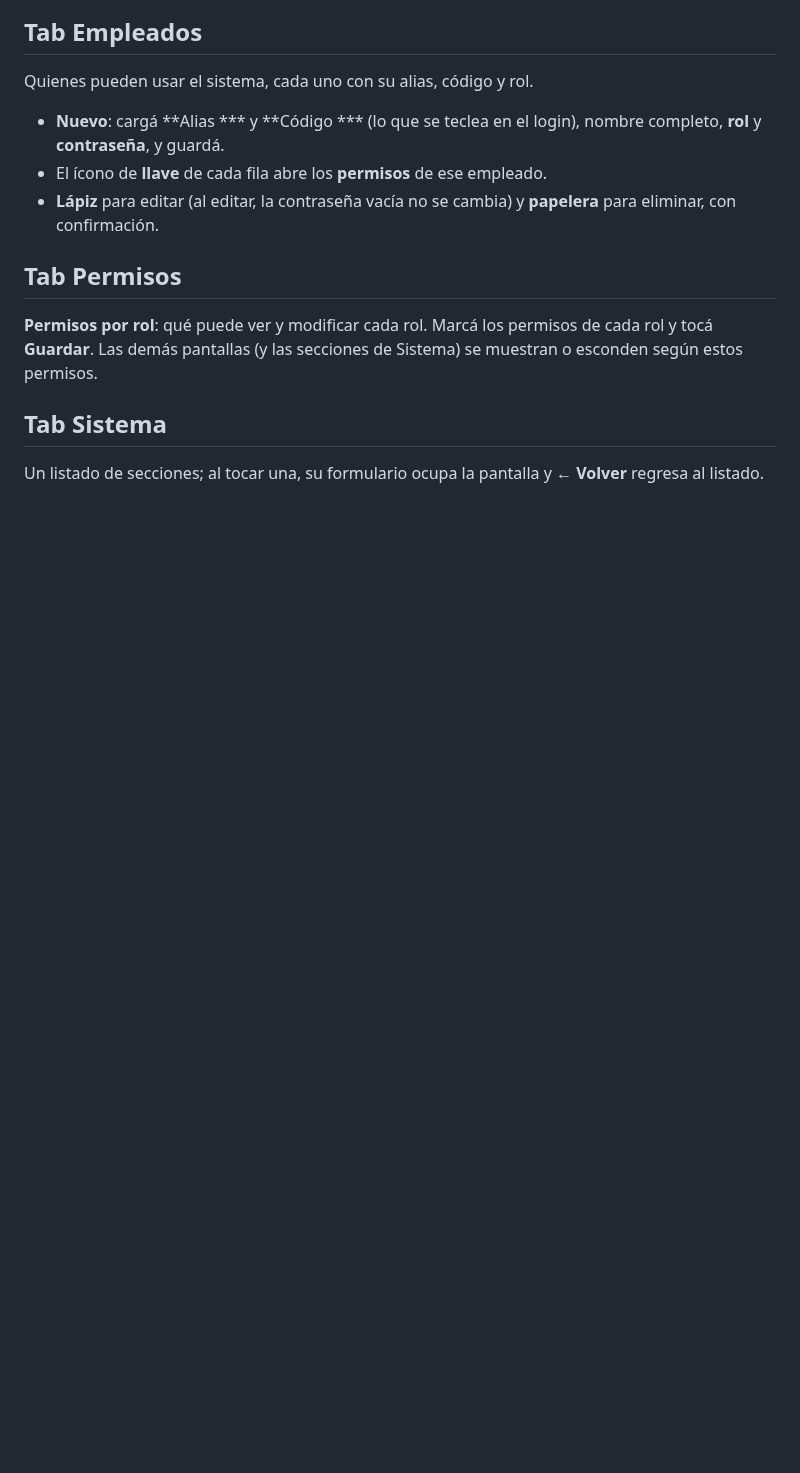
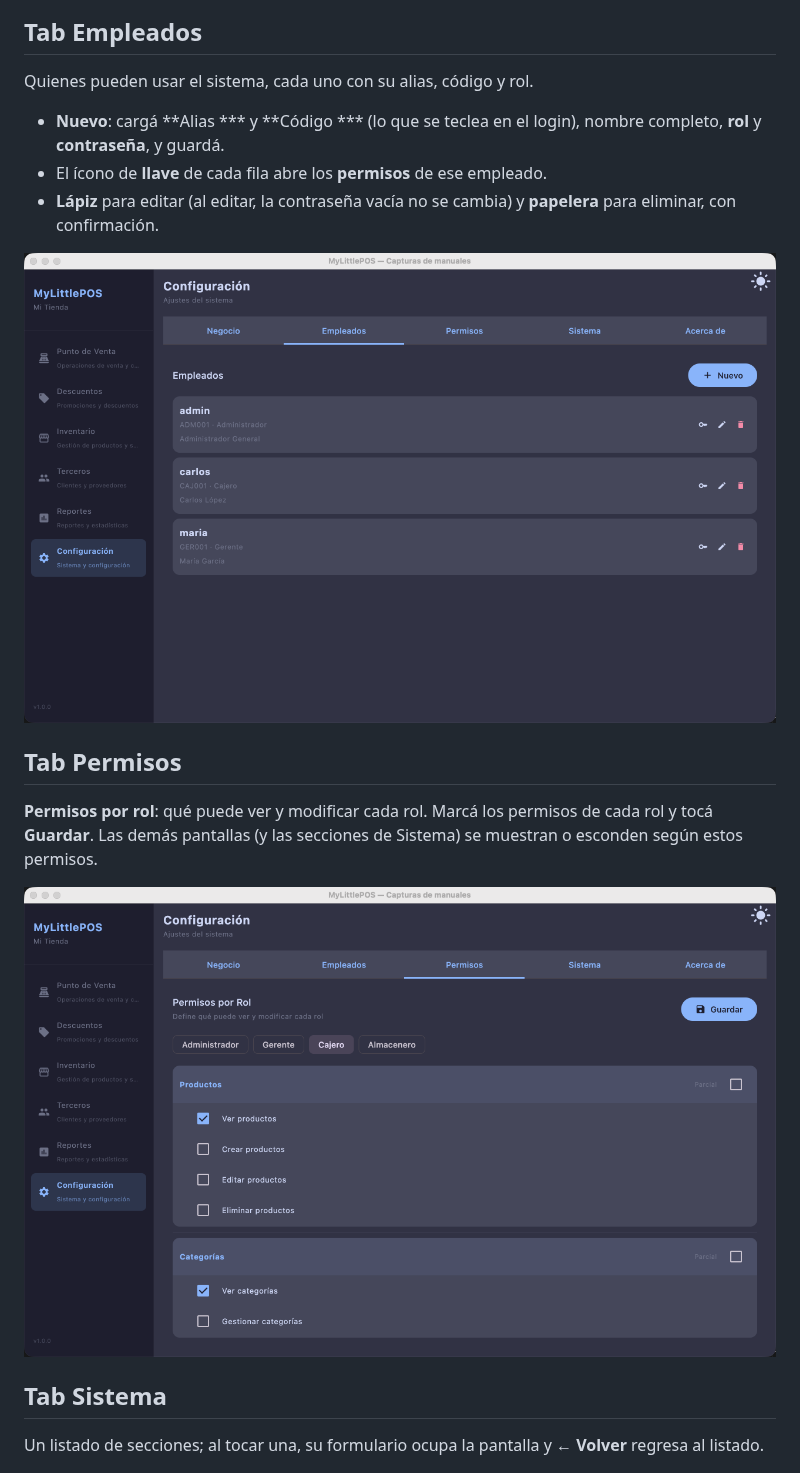
Before and after one commit to RicardoMunozXZ/mylittlepos-releases, a Markdown page: docs/manual-configuracion.md, the part around the change. GitHub-like rendering; pictures changed too: docs/imagenes/manual-config-04-empleados.png (added), docs/imagenes/manual-config-05-permisos.png (added); blank space fills up the shorter version.

```diff
--- a/docs/manual-configuracion.md
+++ b/docs/manual-configuracion.md
@@ -29,11 +29,15 @@ Quienes pueden usar el sistema, cada uno con su alias, código y rol.
 - **Lápiz** para editar (al editar, la contraseña vacía no se cambia) y
   **papelera** para eliminar, con confirmación.
 
+![Lista de empleados con su rol y las acciones de permisos, editar y eliminar](imagenes/manual-config-04-empleados.png)
+
 ## Tab Permisos
 
 **Permisos por rol**: qué puede ver y modificar cada rol. Marcá los permisos de cada
 rol y tocá **Guardar**. Las demás pantallas (y las secciones de Sistema) se muestran
 o esconden según estos permisos.
+
+![Matriz de permisos por rol con el rol Cajero seleccionado](imagenes/manual-config-05-permisos.png)
 
 ## Tab Sistema
 
```
Also changed, not shown: README.md (+6 -2 lines).
